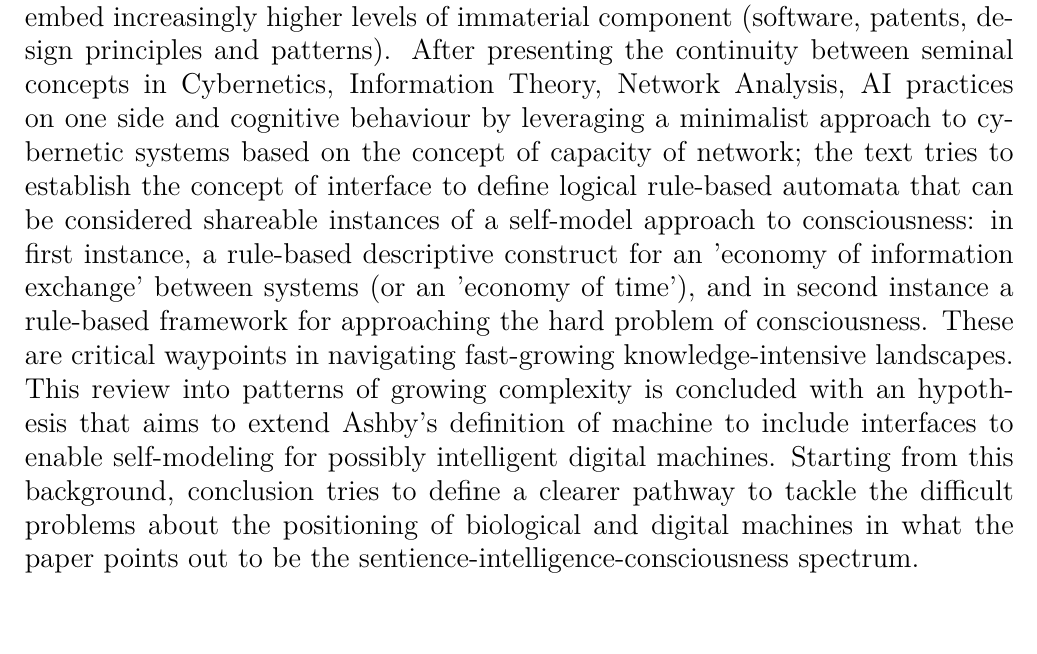
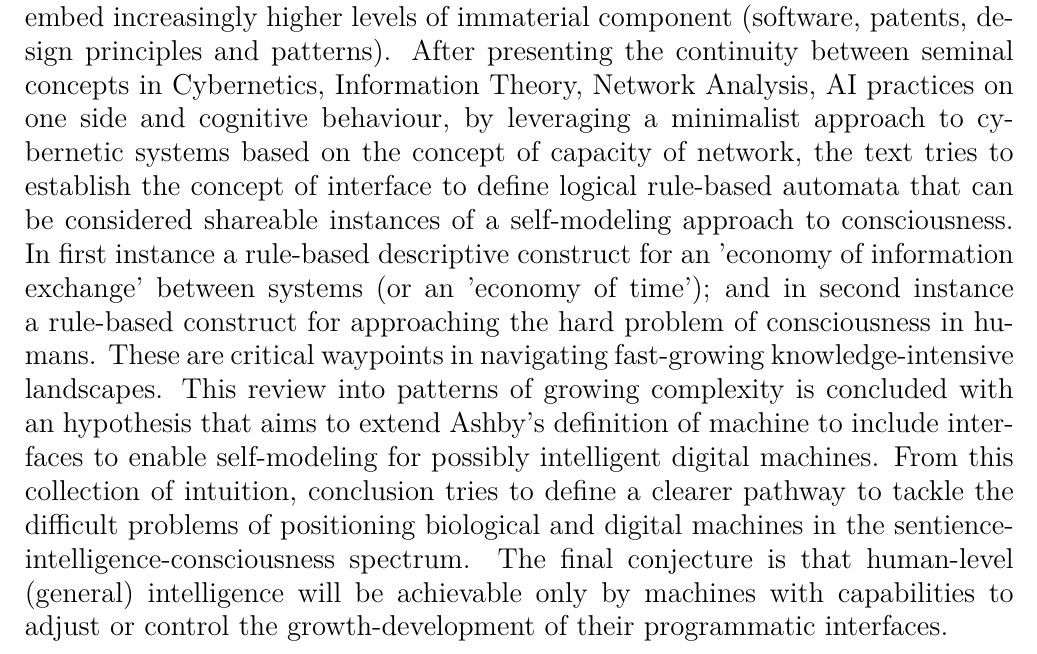
Before and after one commit to Mec-iS/cybint, a LaTeX document (src/cybint.tex): part of page 1 of 41, cut so that both start at the same text, the shorter picture padded with empty space. Compiled offline with pdfLaTeX.

Commit message:
Improve abstract

```diff
--- a/src/cybint.tex
+++ b/src/cybint.tex
@@ -63,7 +63,8 @@ Page \thepage\ of \pageref{LastPage}%
 	\end{center}
     \vspace{3mm}
 
-	Human activities are progressively defined by interactions with products that embed increasingly higher levels of immaterial component (software, patents, design principles and patterns). After presenting the continuity between seminal concepts in Cybernetics, Information Theory, Network Analysis, AI practices on one side and cognitive behaviour by leveraging a minimalist approach to cybernetic systems based on the concept of capacity of network; the text tries to establish the concept of interface to define logical rule-based automata that can be considered shareable instances of a self-model approach to consciousness: in first instance, a rule-based descriptive construct for an 'economy of information exchange' between systems (or an 'economy of time'), and in second instance a rule-based framework for approaching the hard problem of consciousness. These are critical waypoints in navigating fast-growing knowledge-intensive landscapes. This review into patterns of growing complexity is concluded with an hypothesis that aims to extend Ashby's definition of machine to include interfaces to enable self-modeling for possibly intelligent digital machines. Starting from this background, conclusion tries to define a clearer pathway to tackle the difficult problems about the positioning of biological and digital machines in what the paper points out to be the sentience-intelligence-consciousness spectrum.
+	Human activities are progressively defined by interactions with products that embed increasingly higher levels of immaterial component (software, patents, design principles and patterns). After presenting the continuity between seminal concepts in Cybernetics, Information Theory, Network Analysis, AI practices on one side and cognitive behaviour, by leveraging a minimalist approach to cybernetic systems based on the concept of capacity of network, the text tries to establish the concept of interface to define logical rule-based automata that can be considered shareable instances of a self-modeling approach to consciousness. In first instance a rule-based descriptive construct for an 'economy of information exchange' between systems (or an 'economy of time'); and in second instance a rule-based construct for approaching the hard problem of consciousness in humans.
+These are critical waypoints in navigating fast-growing knowledge-intensive landscapes. This review into patterns of growing complexity is concluded with an hypothesis that aims to extend Ashby's definition of machine to include interfaces to enable self-modeling for possibly intelligent digital machines. From this collection of intuition, conclusion tries to define a clearer pathway to tackle the difficult problems of positioning biological and digital machines in the sentience-intelligence-consciousness spectrum. The final conjecture is that human-level (general) intelligence will be achievable only by machines with capabilities to adjust or control the growth-development of their programmatic interfaces.
 \end{titlepage}%
 
 \newpage
```
Also changed, not shown: cybint.pdf, 2 other files.
